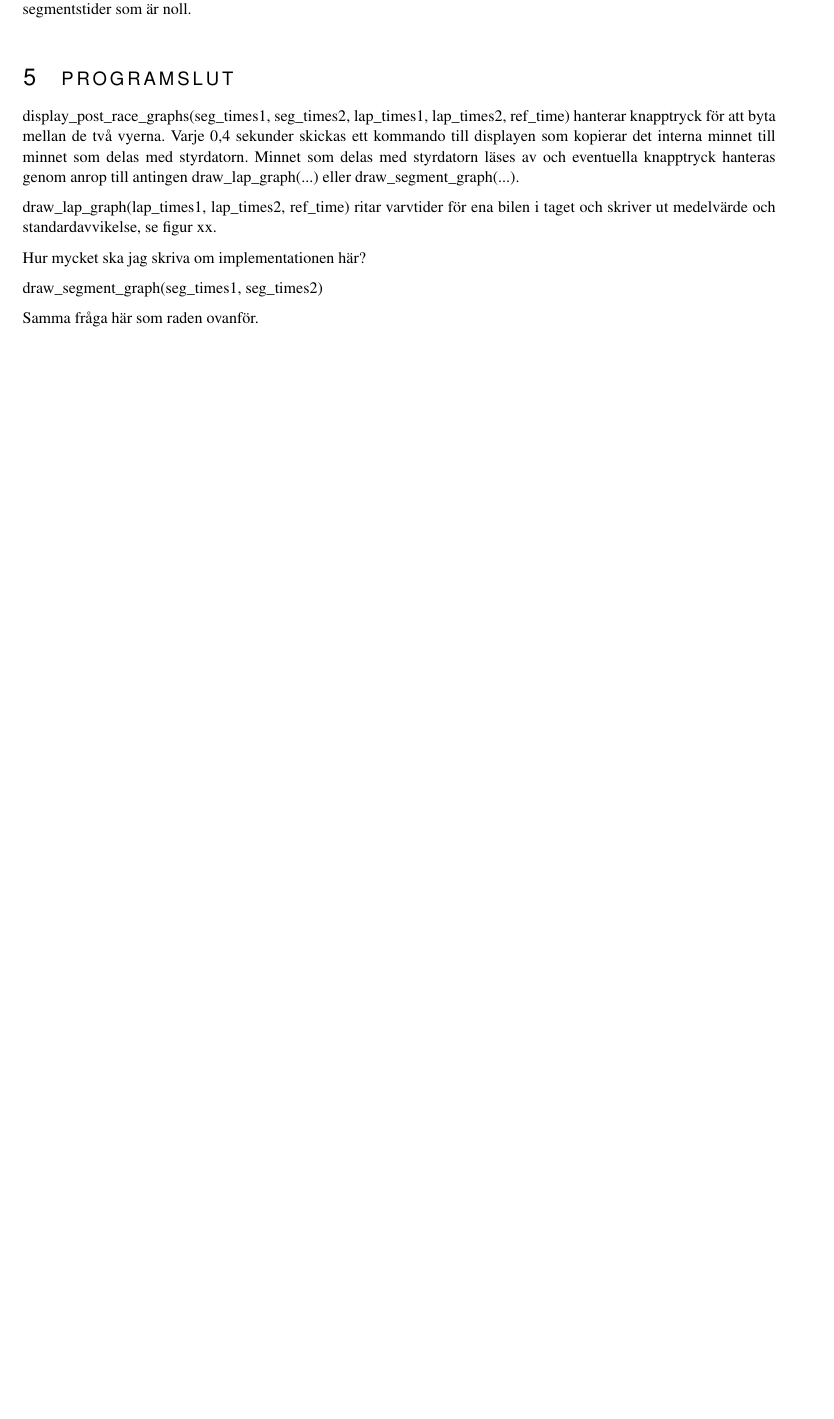
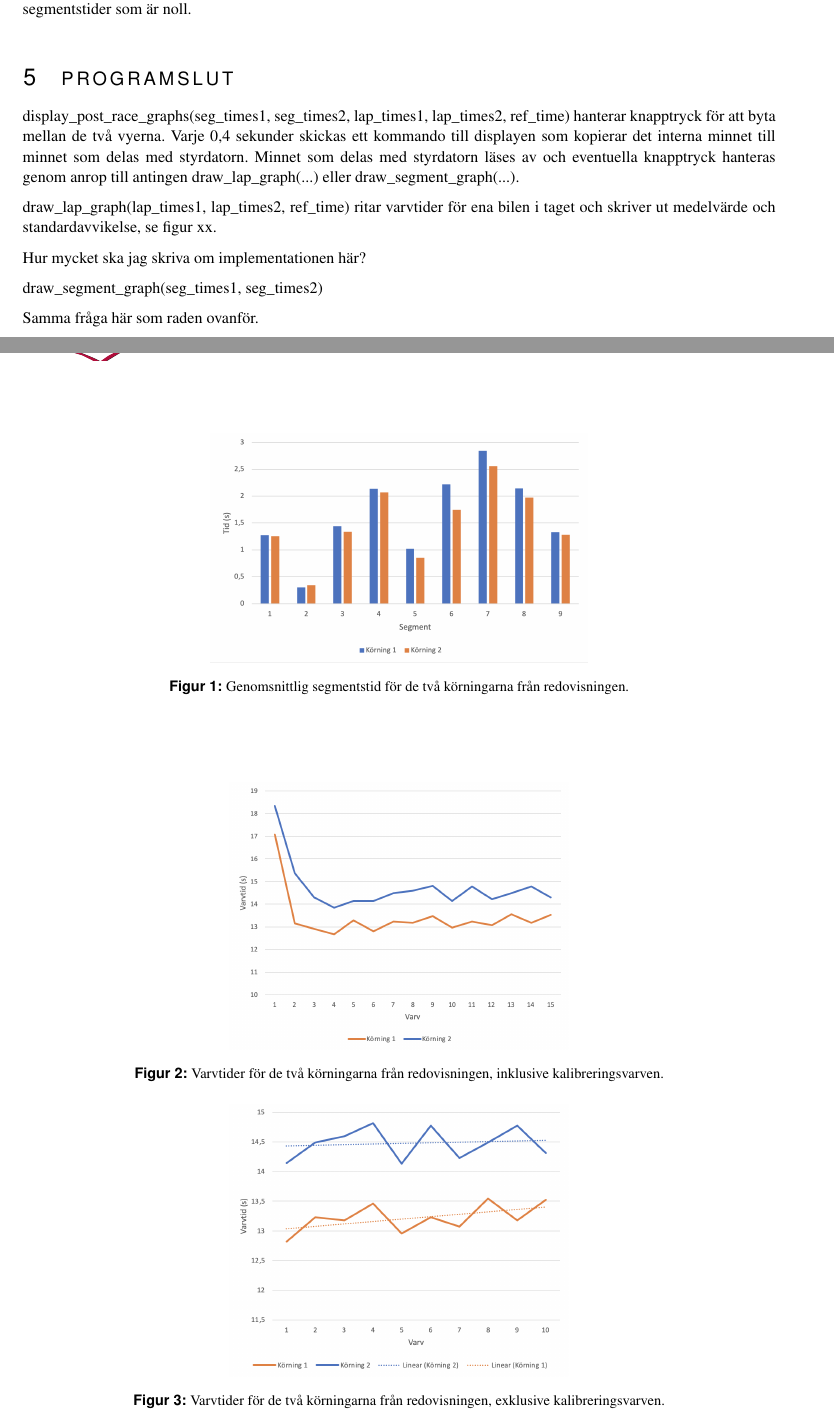
Before and after one commit to sornas/tfyy51, a LaTeX document (Dokument/Teknisk Dokumentation/root.tex, which reads Dokument/Teknisk Dokumentation/text/06-resultat.tex): part of page 7 of 11 before the commit and two parts of pages 7 and 8 of 13 after it, the two joined at a grey line, cut so that both start at the same text, the shorter picture padded with empty space. Compiled offline with pdfLaTeX.

Commit message:
Lägg till resultat-del med figurer

```diff
--- a/Dokument/Teknisk Dokumentation/root.tex
+++ b/Dokument/Teknisk Dokumentation/root.tex
@@ -3,6 +3,7 @@
 %\usepackage[square]{natbib}\bibliographystyle{plainnat}\setcitestyle{numbers}
 \usepackage[round]{natbib}\bibliographystyle{plainnat}
 \usepackage{parskip}
+\usepackage{subfigure}
 
 % Configure the document
 \title{Teknisk dokumentation}
--- /dev/null
+++ b/Dokument/Teknisk Dokumentation/text/06-resultat.tex
@@ -0,0 +1,21 @@
+\section{Resultat}
+
+\begin{figure}
+	\centering
+	\includegraphics[width=0.5\linewidth]{Figures/segment_times}
+	\caption{Genomsnittlig segmentstid för de två körningarna från redovisningen.}
+	\label{fig:seg_times}
+\end{figure}
+
+\begin{figure}
+  \centering
+  \includegraphics[width=0.45\linewidth]{Figures/lap_times_with_calibration}
+  \caption{Varvtider för de två körningarna från redovisningen, inklusive
+	kalibreringsvarven.}
+
+	\vspace*{\floatsep}% https://tex.stackexchange.com/q/26521/5764
+
+	\includegraphics[width=0.45\linewidth]{Figures/lap_times_without_calibration}
+	\caption{Varvtider för de två körningarna från redovisningen, exklusive
+	kalibreringsvarven.}
+\end{figure}
```
Also changed, not shown: Dokument/Teknisk Dokumentation/root.tex (1 more changed lines).
